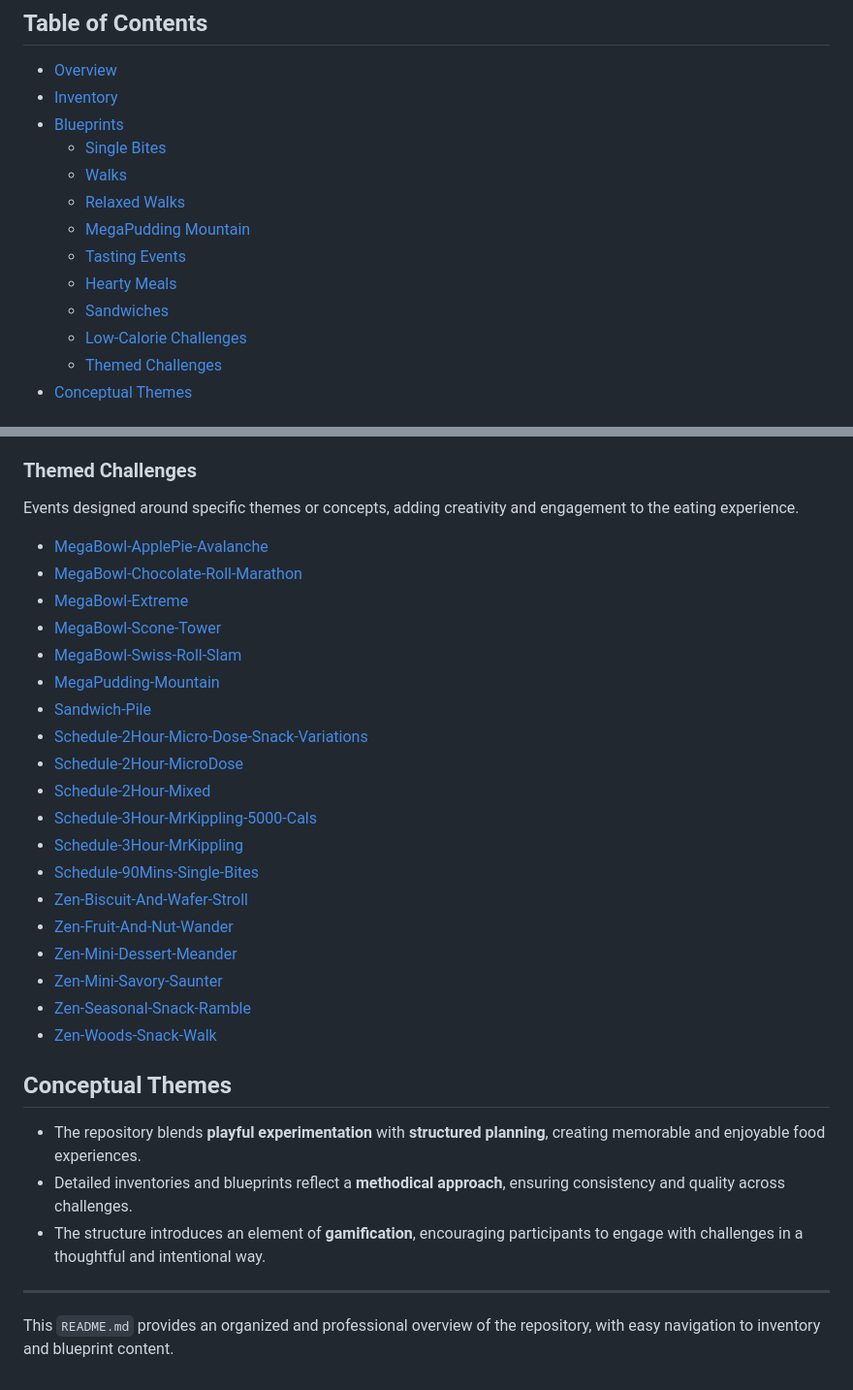
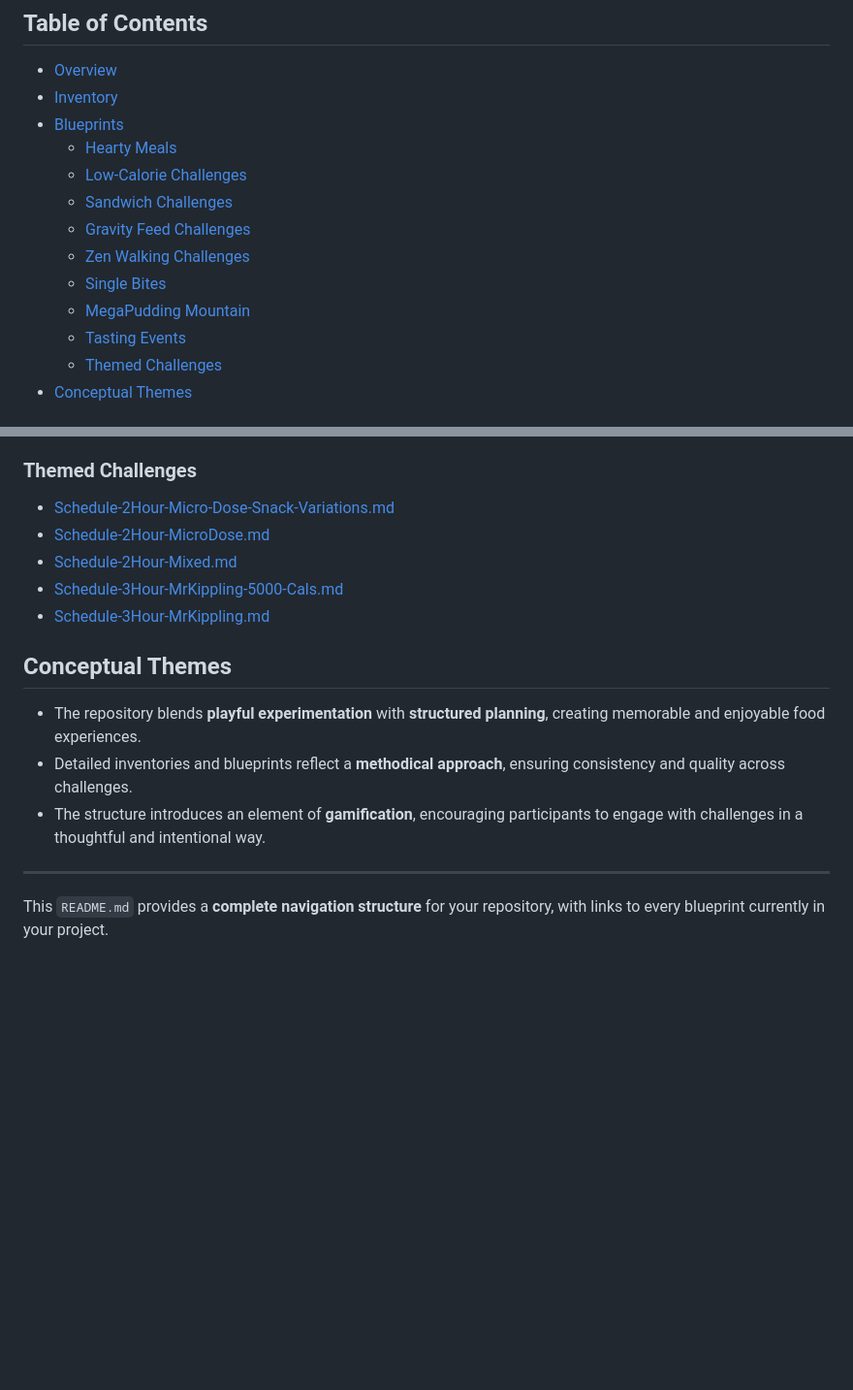
Before and after one commit to DuskCove/harbour, a Markdown page: README.md, 2 parts joined by grey strips. Shown at 97% size. Rendered like a GitHub page; blank space fills up the shorter version.

```diff
--- a/README.md
+++ b/README.md
@@ -7,14 +7,14 @@ This repository is a curated collection of **structured eating challenges and fo
 - [Overview](#overview)
 - [Inventory](#inventory)
 - [Blueprints](#blueprints)
+  - [Hearty Meals](#hearty-meals)
+  - [Low-Calorie Challenges](#low-calorie-challenges)
+  - [Sandwich Challenges](#sandwich-challenges)
+  - [Gravity Feed Challenges](#gravity-feed-challenges)
+  - [Zen Walking Challenges](#zen-walking-challenges)
   - [Single Bites](#single-bites)
-  - [Walks](#walks)
-  - [Relaxed Walks](#relaxed-walks)
   - [MegaPudding Mountain](#megapudding-mountain)
   - [Tasting Events](#tasting-events)
-  - [Hearty Meals](#hearty-meals)
-  - [Sandwiches](#sandwiches)
-  - [Low-Calorie Challenges](#low-calorie-challenges)
   - [Themed Challenges](#themed-challenges)
 - [Conceptual Themes](#conceptual-themes)
 
@@ -76,27 +83,11 @@ Challenges focused on volume and enjoyment while keeping overall caloric intake
 
 ### Themed Challenges
 
-Events designed around specific themes or concepts, adding creativity and engagement to the eating experience.
-
-- [MegaBowl-ApplePie-Avalanche](./blueprints/MegaBowl-ApplePie-Avalanche.md)
-- [MegaBowl-Chocolate-Roll-Marathon](./blueprints/MegaBowl-Chocolate-Roll-Marathon.md)
-- [MegaBowl-Extreme](./blueprints/MegaBowl-Extreme.md)
-- [MegaBowl-Scone-Tower](./blueprints/MegaBowl-Scone-Tower.md)
-- [MegaBowl-Swiss-Roll-Slam](./blueprints/MegaBowl-Swiss-Roll-Slam.md)
-- [MegaPudding-Mountain](./blueprints/MegaPudding-Mountain.md)
-- [Sandwich-Pile](./blueprints/Sandwich-Pile.md)
-- [Schedule-2Hour-Micro-Dose-Snack-Variations](./blueprints/Schedule-2Hour-Micro-Dose-Snack-Variations.md)
-- [Schedule-2Hour-MicroDose](./blueprints/Schedule-2Hour-MicroDose.md)
-- [Schedule-2Hour-Mixed](./blueprints/Schedule-2Hour-Mixed.md)
-- [Schedule-3Hour-MrKippling-5000-Cals](./blueprints/Schedule-3Hour-MrKippling-5000-Cals.md)
-- [Schedule-3Hour-MrKippling](./blueprints/Schedule-3Hour-MrKippling.md)
-- [Schedule-90Mins-Single-Bites](./blueprints/Schedule-90Mins-Single-Bites.md)
-- [Zen-Biscuit-And-Wafer-Stroll](./blueprints/Zen-Biscuit-And-Wafer-Stroll.md)
-- [Zen-Fruit-And-Nut-Wander](./blueprints/Zen-Fruit-And-Nut-Wander.md)
-- [Zen-Mini-Dessert-Meander](./blueprints/Zen-Mini-Dessert-Meander.md)
-- [Zen-Mini-Savory-Saunter](./blueprints/Zen-Mini-Savory-Saunter.md)
-- [Zen-Seasonal-Snack-Ramble](./blueprints/Zen-Seasonal-Snack-Ramble.md)
-- [Zen-Woods-Snack-Walk](./blueprints/Zen-Woods-Snack-Walk.md)
+- [Schedule-2Hour-Micro-Dose-Snack-Variations.md](./blueprints/Schedule-2Hour-Micro-Dose-Snack-Variations.md)
+- [Schedule-2Hour-MicroDose.md](./blueprints/Schedule-2Hour-MicroDose.md)
+- [Schedule-2Hour-Mixed.md](./blueprints/Schedule-2Hour-Mixed.md)
+- [Schedule-3Hour-MrKippling-5000-Cals.md](./blueprints/Schedule-3Hour-MrKippling-5000-Cals.md)
+- [Schedule-3Hour-MrKippling.md](./blueprints/Schedule-3Hour-MrKippling.md)
 
 ## Conceptual Themes
 
@@ -106,4 +97,4 @@ Events designed around specific themes or concepts, adding creativity and engage
 
 ---
 
-This `README.md` provides an organized and professional overview of the repository, with easy navigation to inventory and blueprint content.
+This `README.md` provides a **complete navigation structure** for your repository, with links to every blueprint currently in your project.
```
Also changed, not shown: other parts of README.md (+45 -38 lines).
